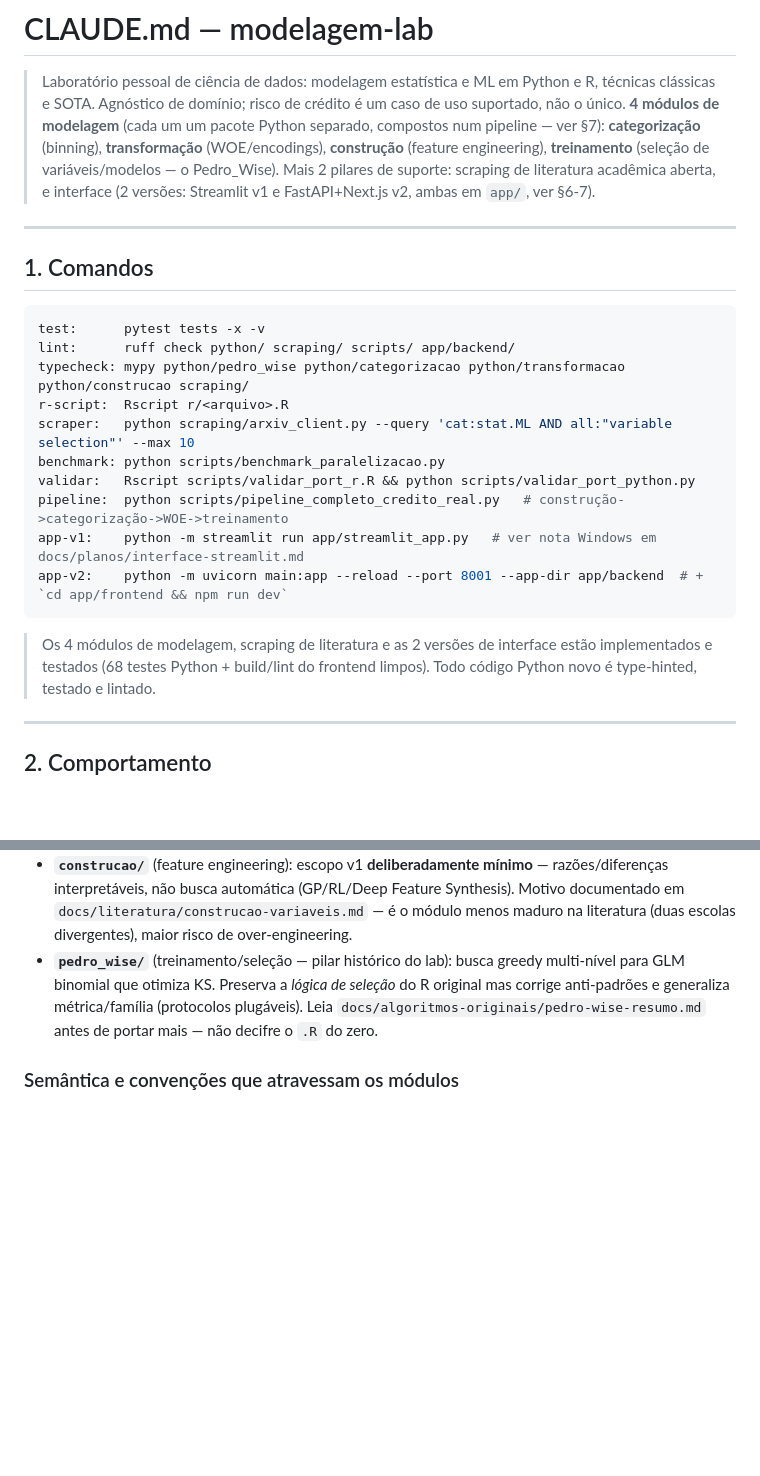
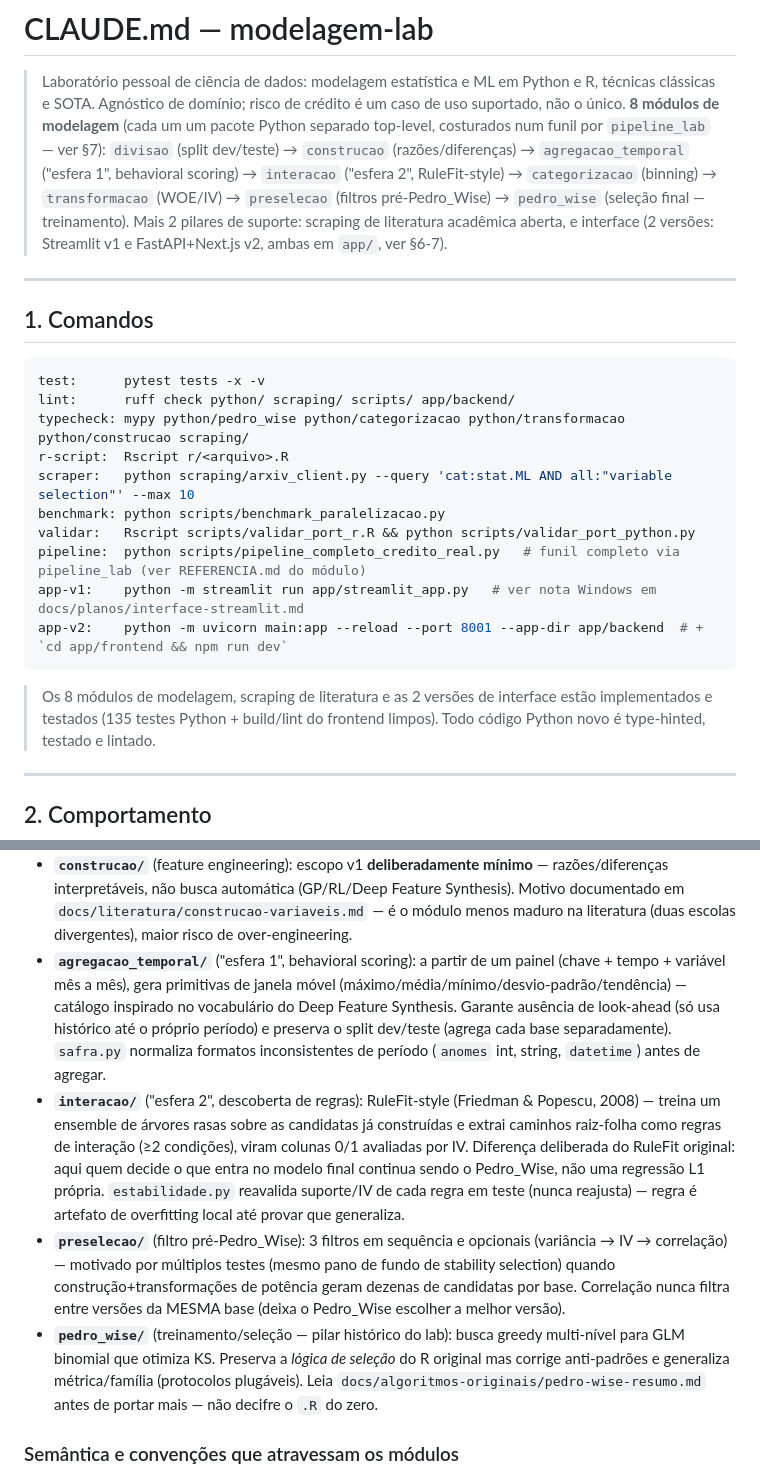
Before and after one commit to PedroMaiorano/modelagem-lab, a Markdown page: CLAUDE.md, 2 parts joined by grey strips. GitHub-like rendering; blank space fills up the shorter version.

````diff
--- a/CLAUDE.md
+++ b/CLAUDE.md
@@ -2,10 +2,12 @@
 
 > Laboratório pessoal de ciência de dados: modelagem estatística e ML em Python e R,
 > técnicas clássicas e SOTA. Agnóstico de domínio; risco de crédito é um caso de uso
-> suportado, não o único. **4 módulos de modelagem** (cada um um pacote Python
-> separado, compostos num pipeline — ver §7): **categorização** (binning),
-> **transformação** (WOE/encodings), **construção** (feature engineering),
-> **treinamento** (seleção de variáveis/modelos — o Pedro_Wise). Mais 2 pilares de
+> suportado, não o único. **8 módulos de modelagem** (cada um um pacote Python
+> separado top-level, costurados num funil por `pipeline_lab` — ver §7):
+> `divisao` (split dev/teste) → `construcao` (razões/diferenças) → `agregacao_temporal`
+> ("esfera 1", behavioral scoring) → `interacao` ("esfera 2", RuleFit-style) →
+> `categorizacao` (binning) → `transformacao` (WOE/IV) → `preselecao` (filtros
+> pré-Pedro_Wise) → `pedro_wise` (seleção final — treinamento). Mais 2 pilares de
 > suporte: scraping de literatura acadêmica aberta, e interface (2 versões: Streamlit
 > v1 e FastAPI+Next.js v2, ambas em `app/`, ver §6-7).
 
@@ -21,12 +23,12 @@ r-script:  Rscript r/<arquivo>.R
 scraper:   python scraping/arxiv_client.py --query 'cat:stat.ML AND all:"variable selection"' --max 10
 benchmark: python scripts/benchmark_paralelizacao.py
 validar:   Rscript scripts/validar_port_r.R && python scripts/validar_port_python.py
-pipeline:  python scripts/pipeline_completo_credito_real.py   # construção->categorização->WOE->treinamento
+pipeline:  python scripts/pipeline_completo_credito_real.py   # funil completo via pipeline_lab (ver REFERENCIA.md do módulo)
 app-v1:    python -m streamlit run app/streamlit_app.py   # ver nota Windows em docs/planos/interface-streamlit.md
 app-v2:    python -m uvicorn main:app --reload --port 8001 --app-dir app/backend  # + `cd app/frontend && npm run dev`
 ```
-> Os 4 módulos de modelagem, scraping de literatura e as 2 versões de interface
-> estão implementados e testados (68 testes Python + build/lint do frontend limpos).
+> Os 8 módulos de modelagem, scraping de literatura e as 2 versões de interface
+> estão implementados e testados (135 testes Python + build/lint do frontend limpos).
 > Todo código Python novo é type-hinted, testado e lintado.
 
 ---
@@ -146,6 +164,26 @@ Cada módulo é standalone (testável isolado) mas desenhado para essa costura.
   (GP/RL/Deep Feature Synthesis). Motivo documentado em
   `docs/literatura/construcao-variaveis.md` — é o módulo menos maduro na
   literatura (duas escolas divergentes), maior risco de over-engineering.
+- **`agregacao_temporal/`** ("esfera 1", behavioral scoring): a partir de um
+  painel (chave + tempo + variável mês a mês), gera primitivas de janela
+  móvel (máximo/média/mínimo/desvio-padrão/tendência) — catálogo inspirado no
+  vocabulário do Deep Feature Synthesis. Garante ausência de look-ahead (só
+  usa histórico até o próprio período) e preserva o split dev/teste (agrega
+  cada base separadamente). `safra.py` normaliza formatos inconsistentes de
+  período (`anomes` int, string, `datetime`) antes de agregar.
+- **`interacao/`** ("esfera 2", descoberta de regras): RuleFit-style
+  (Friedman & Popescu, 2008) — treina um ensemble de árvores rasas sobre as
+  candidatas já construídas e extrai caminhos raiz-folha como regras de
+  interação (≥2 condições), viram colunas 0/1 avaliadas por IV. Diferença
+  deliberada do RuleFit original: aqui quem decide o que entra no modelo
+  final continua sendo o Pedro_Wise, não uma regressão L1 própria.
+  `estabilidade.py` reavalida suporte/IV de cada regra em teste (nunca
+  reajusta) — regra é artefato de overfitting local até provar que generaliza.
+- **`preselecao/`** (filtro pré-Pedro_Wise): 3 filtros em sequência e opcionais
+  (variância → IV → correlação) — motivado por múltiplos testes (mesmo pano
+  de fundo de stability selection) quando construção+transformações de
+  potência geram dezenas de candidatas por base. Correlação nunca filtra
+  entre versões da MESMA base (deixa o Pedro_Wise escolher a melhor versão).
 - **`pedro_wise/`** (treinamento/seleção — pilar histórico do lab): busca
   greedy multi-nível para GLM binomial que otimiza KS. Preserva a *lógica de
   seleção* do R original mas corrige anti-padrões e generaliza métrica/família
````
Also changed, not shown: other parts of CLAUDE.md (+30 -14 lines), README.md (+21 -10 lines).
